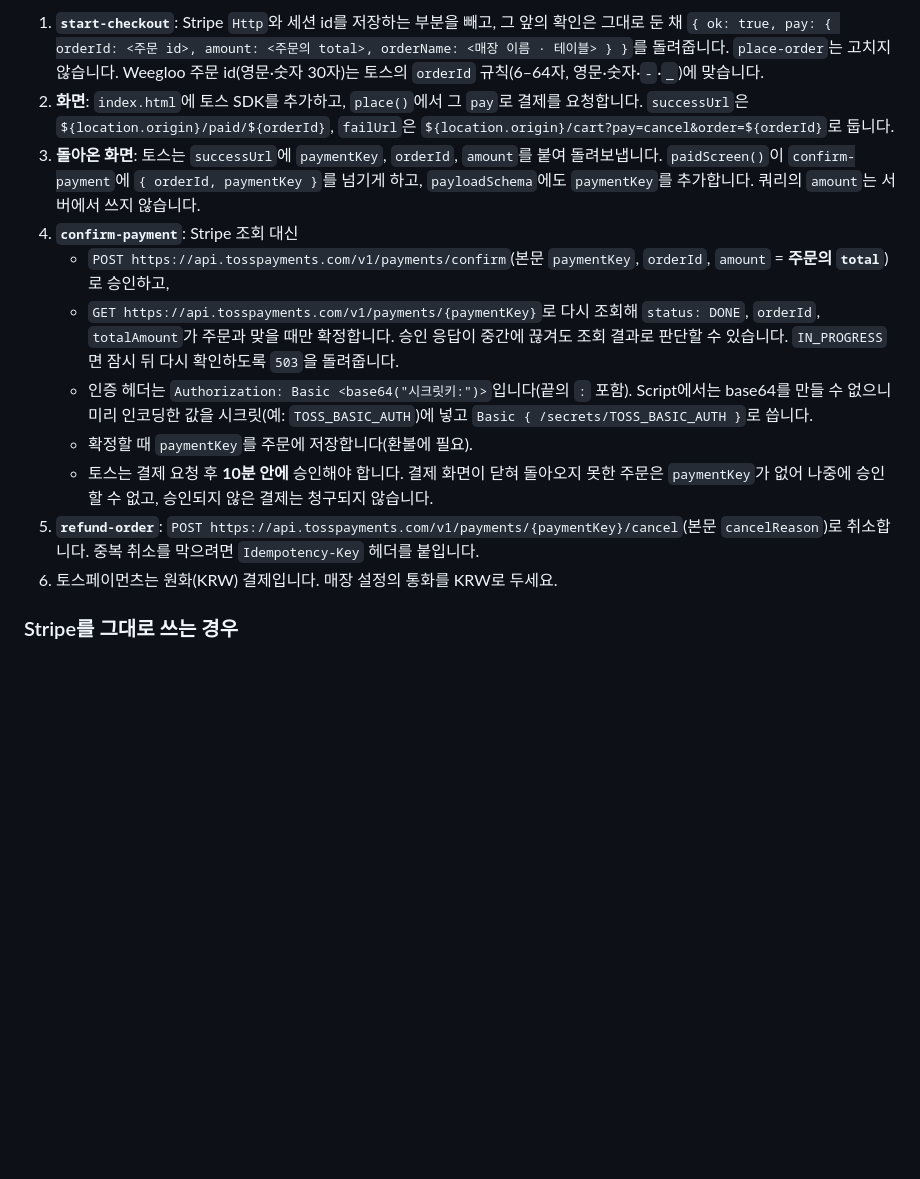
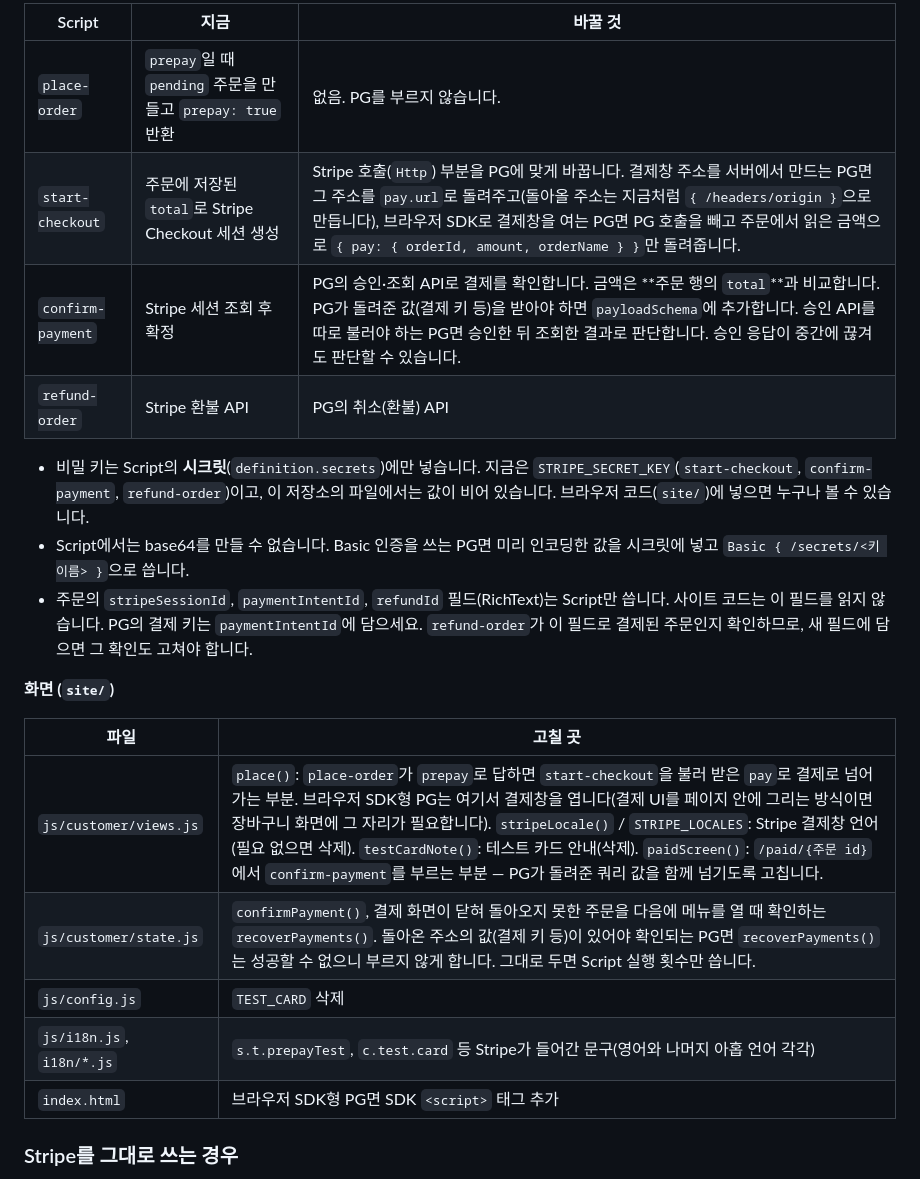
Before and after one commit to weegloo-apps/qr-order, a Markdown page: README.ko.md, the part around one of its changes. Rendered like a GitHub page; blank space fills up the shorter version.

```diff
--- a/README.ko.md
+++ b/README.ko.md
@@ -118,20 +125,24 @@ Weegloo 마켓플레이스 앱 **작은 테이블 QR 오더**의 소스코드입
 
-1. **`start-checkout`**: Stripe `Http`와 세션 id를 저장하는 부분을 빼고, 그 앞의 확인은 그대로 둔 채
-   `{ ok: true, pay: { orderId: <주문 id>, amount: <주문의 total>, orderName: <매장 이름 · 테이블> } }`를 돌려줍니다.
-   `place-order`는 고치지 않습니다. Weegloo 주문 id(영문·숫자 30자)는 토스의 `orderId` 규칙(6–64자, 영문·숫자·`-`·`_`)에 맞습니다.
-2. **화면**: `index.html`에 토스 SDK를 추가하고, `place()`에서 그 `pay`로 결제를 요청합니다.
-   `successUrl`은 `${location.origin}/paid/${orderId}`, `failUrl`은 `${location.origin}/cart?pay=cancel&order=${orderId}`로 둡니다.
-3. **돌아온 화면**: 토스는 `successUrl`에 `paymentKey`, `orderId`, `amount`를 붙여 돌려보냅니다. `paidScreen()`이
-   `confirm-payment`에 `{ orderId, paymentKey }`를 넘기게 하고, `payloadSchema`에도 `paymentKey`를 추가합니다.
-   쿼리의 `amount`는 서버에서 쓰지 않습니다.
-4. **`confirm-payment`**: Stripe 조회 대신
-   - `POST https://api.tosspayments.com/v1/payments/confirm`(본문 `paymentKey`, `orderId`, `amount` = **주문의 `total`**)로 승인하고,
-   - `GET https://api.tosspayments.com/v1/payments/{paymentKey}`로 다시 조회해 `status: DONE`, `orderId`, `totalAmount`가 주문과 맞을 때만 확정합니다. 승인 응답이 중간에 끊겨도 조회 결과로 판단할 수 있습니다. `IN_PROGRESS`면 잠시 뒤 다시 확인하도록 `503`을 돌려줍니다.
-   - 인증 헤더는 `Authorization: Basic <base64("시크릿키:")>`입니다(끝의 `:` 포함). Script에서는 base64를 만들 수 없으니 미리 인코딩한 값을 시크릿(예: `TOSS_BASIC_AUTH`)에 넣고 `Basic { /secrets/TOSS_BASIC_AUTH }`로 씁니다.
-   - 확정할 때 `paymentKey`를 주문에 저장합니다(환불에 필요).
-   - 토스는 결제 요청 후 **10분 안에** 승인해야 합니다. 결제 화면이 닫혀 돌아오지 못한 주문은 `paymentKey`가 없어 나중에 승인할 수 없고, 승인되지 않은 결제는 청구되지 않습니다.
-5. **`refund-order`**: `POST https://api.tosspayments.com/v1/payments/{paymentKey}/cancel`(본문 `cancelReason`)로 취소합니다. 중복 취소를 막으려면 `Idempotency-Key` 헤더를 붙입니다.
-6. 토스페이먼츠는 원화(KRW) 결제입니다. 매장 설정의 통화를 KRW로 두세요.
+| Script | 지금 | 바꿀 것 |
+|---|---|---|
+| `place-order` | `prepay`일 때 `pending` 주문을 만들고 `prepay: true` 반환 | 없음. PG를 부르지 않습니다. |
+| `start-checkout` | 주문에 저장된 `total`로 Stripe Checkout 세션 생성 | Stripe 호출(`Http`) 부분을 PG에 맞게 바꿉니다. 결제창 주소를 서버에서 만드는 PG면 그 주소를 `pay.url`로 돌려주고(돌아올 주소는 지금처럼 `{ /headers/origin }`으로 만듭니다), 브라우저 SDK로 결제창을 여는 PG면 PG 호출을 빼고 주문에서 읽은 금액으로 `{ pay: { orderId, amount, orderName } }`만 돌려줍니다. |
+| `confirm-payment` | Stripe 세션 조회 후 확정 | PG의 승인·조회 API로 결제를 확인합니다. 금액은 **주문 행의 `total`**과 비교합니다. PG가 돌려준 값(결제 키 등)을 받아야 하면 `payloadSchema`에 추가합니다. 승인 API를 따로 불러야 하는 PG면 승인한 뒤 조회한 결과로 판단합니다. 승인 응답이 중간에 끊겨도 판단할 수 있습니다. |
+| `refund-order` | Stripe 환불 API | PG의 취소(환불) API |
+
+- 비밀 키는 Script의 **시크릿**(`definition.secrets`)에만 넣습니다. 지금은 `STRIPE_SECRET_KEY`(`start-checkout`, `confirm-payment`, `refund-order`)이고, 이 저장소의 파일에서는 값이 비어 있습니다. 브라우저 코드(`site/`)에 넣으면 누구나 볼 수 있습니다.
+- Script에서는 base64를 만들 수 없습니다. Basic 인증을 쓰는 PG면 미리 인코딩한 값을 시크릿에 넣고 `Basic { /secrets/<키 이름> }`으로 씁니다.
+- 주문의 `stripeSessionId`, `paymentIntentId`, `refundId` 필드(RichText)는 Script만 씁니다. 사이트 코드는 이 필드를 읽지 않습니다. PG의 결제 키는 `paymentIntentId`에 담으세요. `refund-order`가 이 필드로 결제된 주문인지 확인하므로, 새 필드에 담으면 그 확인도 고쳐야 합니다.
+
+**화면 (`site/`)**
+
+| 파일 | 고칠 곳 |
+|---|---|
+| `js/customer/views.js` | `place()`: `place-order`가 `prepay`로 답하면 `start-checkout`을 불러 받은 `pay`로 결제로 넘어가는 부분. 브라우저 SDK형 PG는 여기서 결제창을 엽니다(결제 UI를 페이지 안에 그리는 방식이면 장바구니 화면에 그 자리가 필요합니다). `stripeLocale()` / `STRIPE_LOCALES`: Stripe 결제창 언어(필요 없으면 삭제). `testCardNote()`: 테스트 카드 안내(삭제). `paidScreen()`: `/paid/{주문 id}`에서 `confirm-payment`를 부르는 부분 — PG가 돌려준 쿼리 값을 함께 넘기도록 고칩니다. |
+| `js/customer/state.js` | `confirmPayment()`, 결제 화면이 닫혀 돌아오지 못한 주문을 다음에 메뉴를 열 때 확인하는 `recoverPayments()`. 돌아온 주소의 값(결제 키 등)이 있어야 확인되는 PG면 `recoverPayments()`는 성공할 수 없으니 부르지 않게 합니다. 그대로 두면 Script 실행 횟수만 씁니다. |
+| `js/config.js` | `TEST_CARD` 삭제 |
+| `js/i18n.js`, `i18n/*.js` | `s.t.prepayTest`, `c.test.card` 등 Stripe가 들어간 문구(영어와 나머지 아홉 언어 각각) |
+| `index.html` | 브라우저 SDK형 PG면 SDK `<script>` 태그 추가 |
 
 ### Stripe를 그대로 쓰는 경우
 
```
Also changed, not shown: other parts of README.ko.md (+28 -21 lines), README.md (+48 -37 lines).
